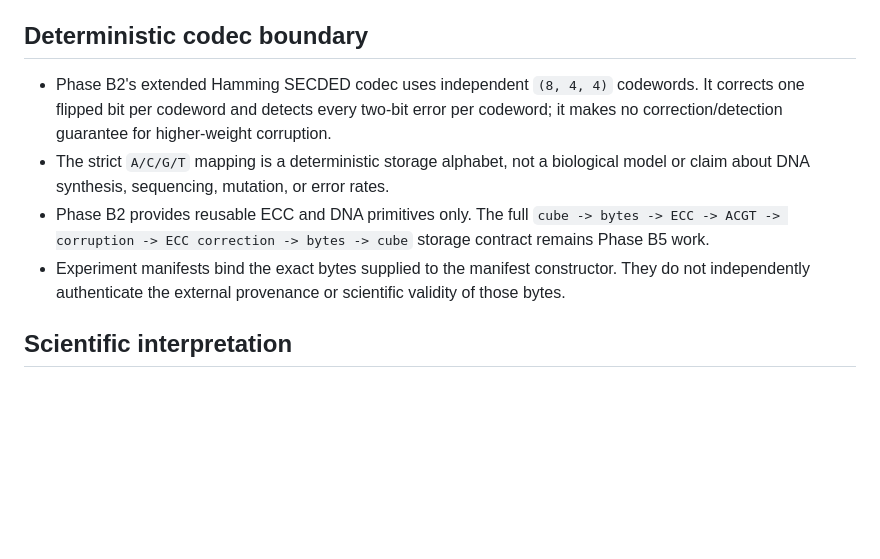
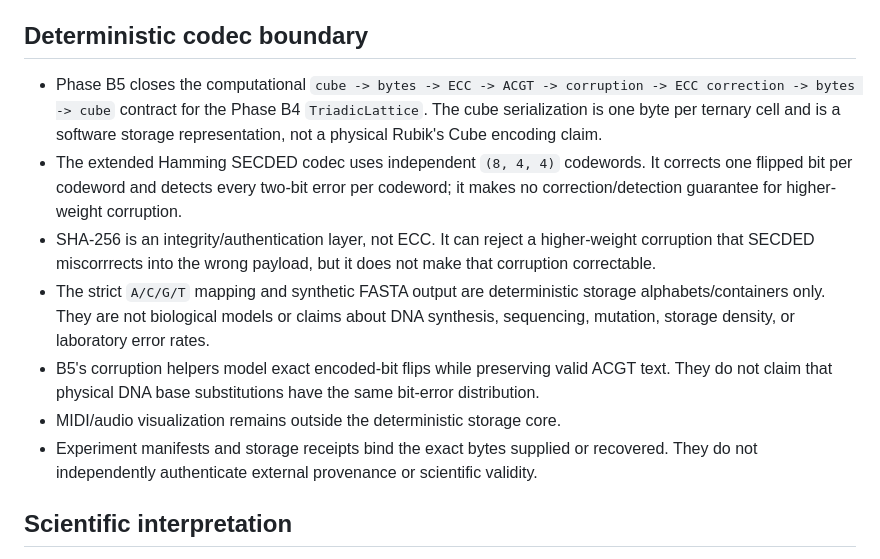
Before and after one commit to QSOLKCB/COSMO, a Markdown page: KNOWN_LIMITATIONS.md, the part around the change. Rendered like a GitHub page; blank space fills up the shorter version.

Commit message:
Define Phase B5 storage evidence boundary

```diff
--- a/KNOWN_LIMITATIONS.md
+++ b/KNOWN_LIMITATIONS.md
@@ -35,10 +35,13 @@ This file is part of COSMO's trust boundary. A green build means the checked cod
 
 ## Deterministic codec boundary
 
-- Phase B2's extended Hamming SECDED codec uses independent `(8, 4, 4)` codewords. It corrects one flipped bit per codeword and detects every two-bit error per codeword; it makes no correction/detection guarantee for higher-weight corruption.
-- The strict `A/C/G/T` mapping is a deterministic storage alphabet, not a biological model or claim about DNA synthesis, sequencing, mutation, or error rates.
-- Phase B2 provides reusable ECC and DNA primitives only. The full `cube -> bytes -> ECC -> ACGT -> corruption -> ECC correction -> bytes -> cube` storage contract remains Phase B5 work.
-- Experiment manifests bind the exact bytes supplied to the manifest constructor. They do not independently authenticate the external provenance or scientific validity of those bytes.
+- Phase B5 closes the computational `cube -> bytes -> ECC -> ACGT -> corruption -> ECC correction -> bytes -> cube` contract for the Phase B4 `TriadicLattice`. The cube serialization is one byte per ternary cell and is a software storage representation, not a physical Rubik's Cube encoding claim.
+- The extended Hamming SECDED codec uses independent `(8, 4, 4)` codewords. It corrects one flipped bit per codeword and detects every two-bit error per codeword; it makes no correction/detection guarantee for higher-weight corruption.
+- SHA-256 is an integrity/authentication layer, not ECC. It can reject a higher-weight corruption that SECDED miscorrrects into the wrong payload, but it does not make that corruption correctable.
+- The strict `A/C/G/T` mapping and synthetic FASTA output are deterministic storage alphabets/containers only. They are not biological models or claims about DNA synthesis, sequencing, mutation, storage density, or laboratory error rates.
+- B5's corruption helpers model exact encoded-bit flips while preserving valid ACGT text. They do not claim that physical DNA base substitutions have the same bit-error distribution.
+- MIDI/audio visualization remains outside the deterministic storage core.
+- Experiment manifests and storage receipts bind the exact bytes supplied or recovered. They do not independently authenticate external provenance or scientific validity.
 
 ## Scientific interpretation
 
```
